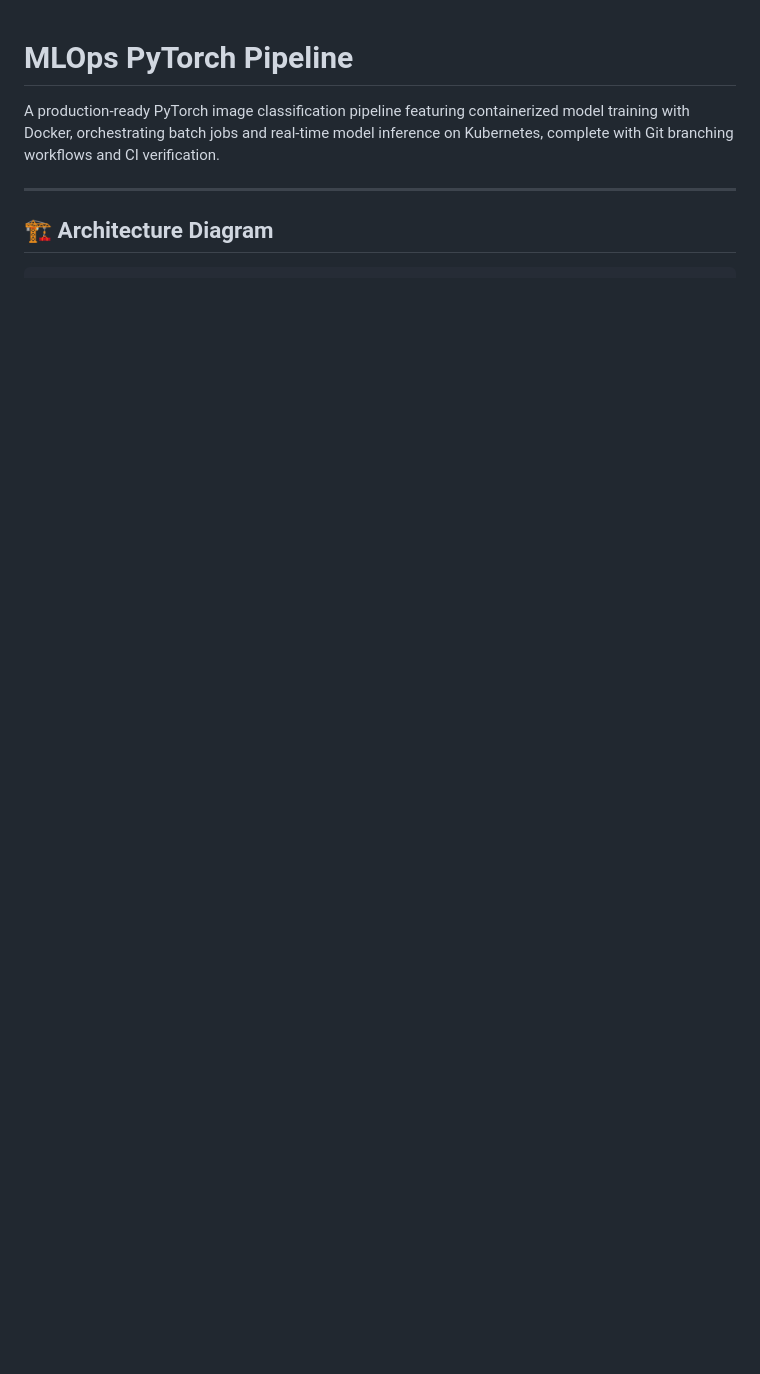
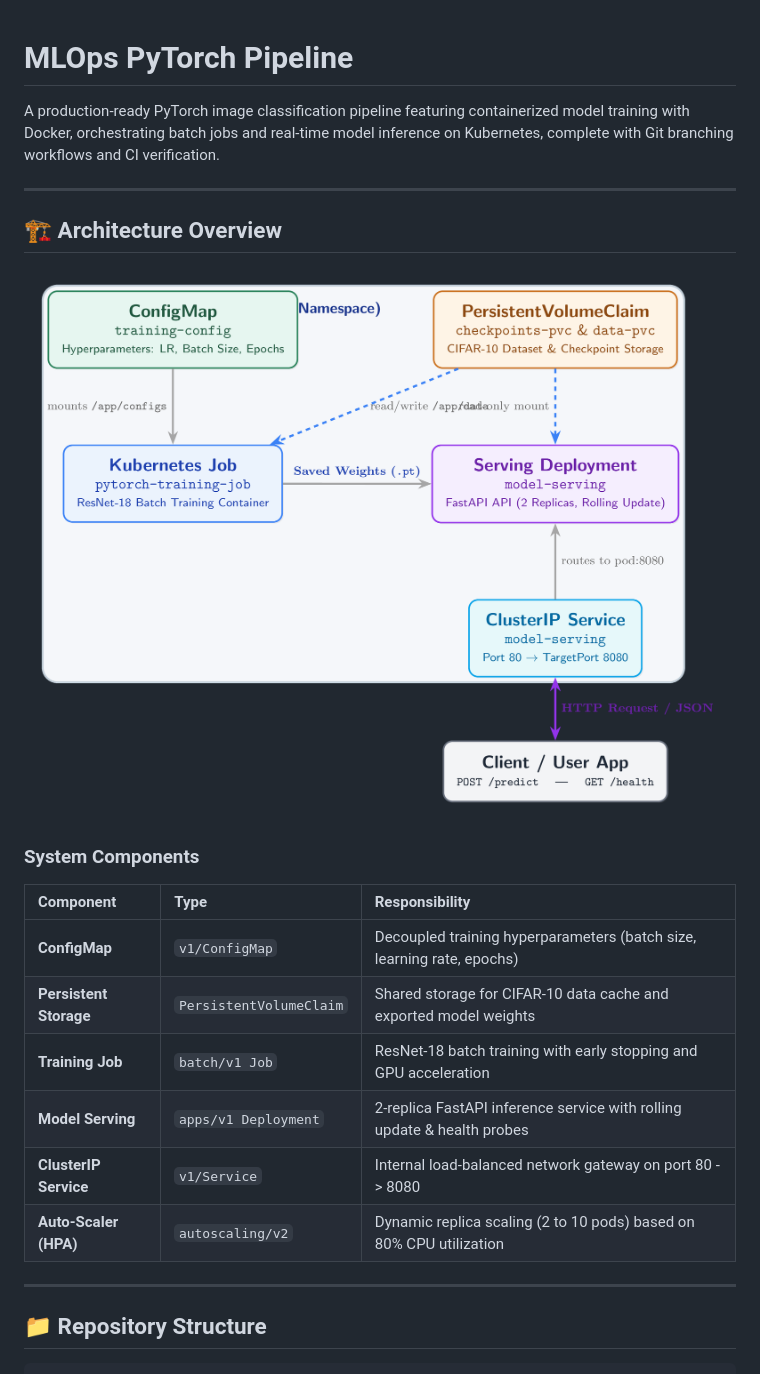
Before and after one commit to tj13gen/mlops-pytorch-pipeline, a Markdown page: README.md, the part around one of its changes. Drawn GitHub-style; pictures changed too: architecture_diagram.png (added); blank space fills up the shorter version.

````diff
--- a/README.md
+++ b/README.md
@@ -4,6 +4,23 @@ A production-ready PyTorch image classification pipeline featuring containerized
 
 ---
 
-## 🏗 Architecture Diagram
+## 🏗 Architecture Overview
+
+![Architecture Diagram](architecture_diagram.png)
+
+### System Components
+
+| Component | Type | Responsibility |
+| :--- | :--- | :--- |
+| **ConfigMap** | `v1/ConfigMap` | Decoupled training hyperparameters (batch size, learning rate, epochs) |
+| **Persistent Storage** | `PersistentVolumeClaim` | Shared storage for CIFAR-10 data cache and exported model weights |
+| **Training Job** | `batch/v1 Job` | ResNet-18 batch training with early stopping and GPU acceleration |
+| **Model Serving** | `apps/v1 Deployment` | 2-replica FastAPI inference service with rolling update & health probes |
+| **ClusterIP Service** | `v1/Service` | Internal load-balanced network gateway on port 80 -> 8080 |
+| **Auto-Scaler (HPA)** | `autoscaling/v2` | Dynamic replica scaling (2 to 10 pods) based on 80% CPU utilization |
+
+---
+
+## 📁 Repository Structure
 
 ```
````
Also changed, not shown: other parts of README.md (+29 -22 lines), MLOps_Assignment_Report.md (+45 -43 lines), 3 other files.
